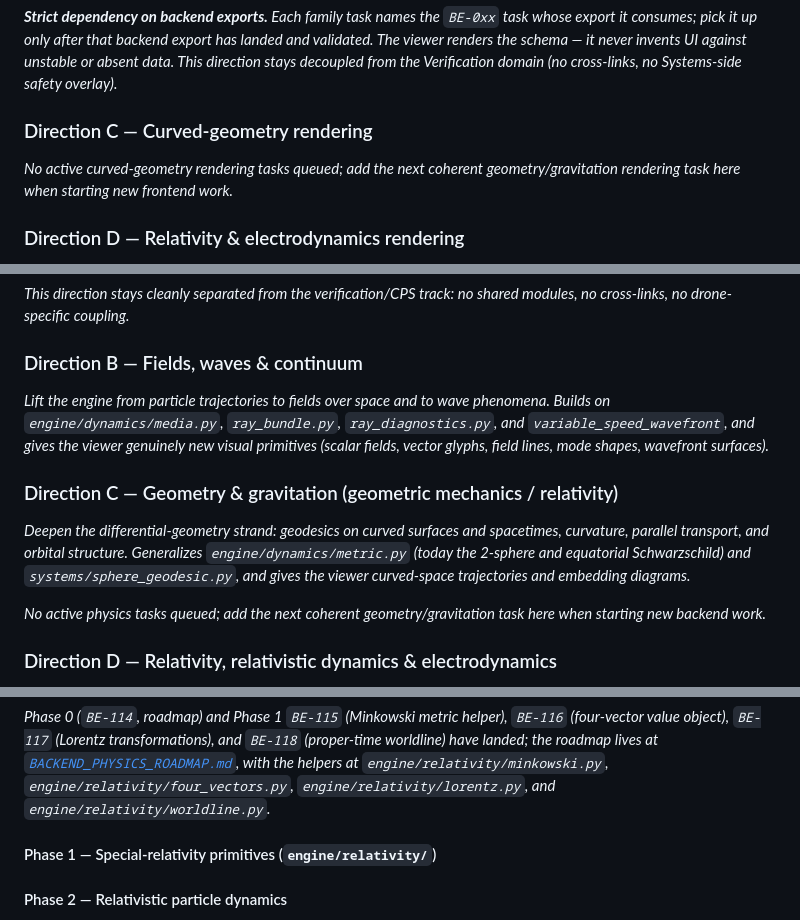
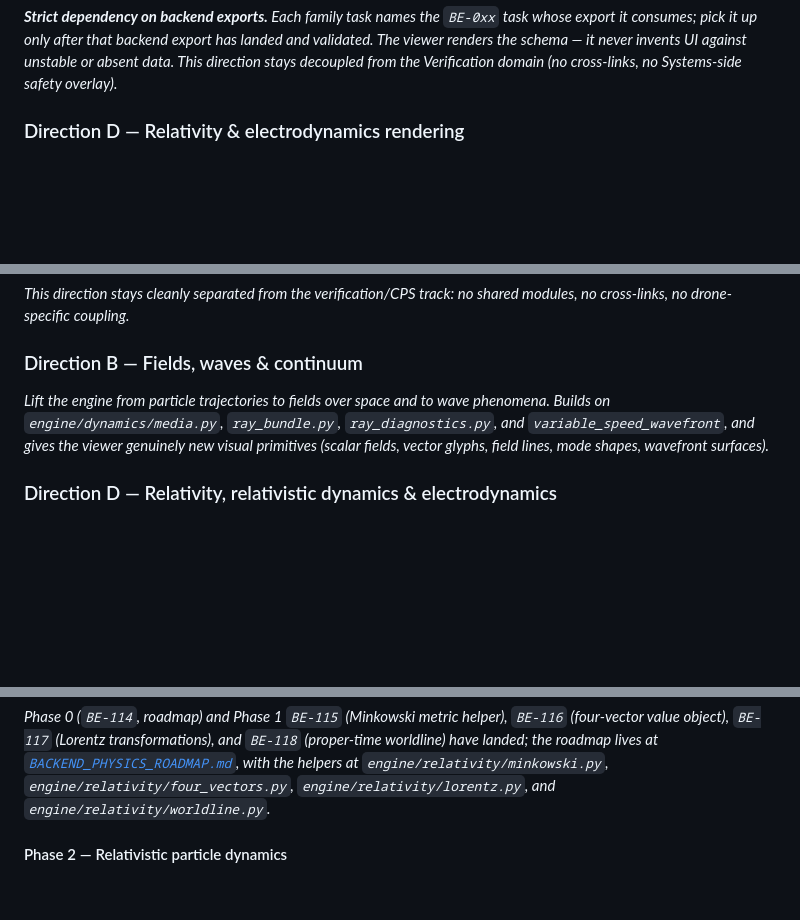
Before and after one commit to eyang07/physics-engine, a Markdown page: task-queue.md, 3 parts joined by grey strips. Rendered like a GitHub page; blank space fills up the shorter version.

Commit message:
Remove empty task-queue placeholder blocks
Drops three headers with no affiliated tasks: frontend/backend
Direction C (geometry/gravitation rendering) and the already-landed
Phase 1 special-relativity header.

Co-Authored-By: Claude Sonnet 5 <noreply@anthropic.com>

```diff
--- a/task-queue.md
+++ b/task-queue.md
@@ -47,11 +47,6 @@ whose export it consumes; pick it up only after that backend export has landed a
 validated. The viewer renders the schema — it never invents UI against unstable or
 absent data. This direction stays decoupled from the Verification domain (no
 cross-links, no Systems-side safety overlay)._
-
-### Direction C — Curved-geometry rendering
-
-_No active curved-geometry rendering tasks queued; add the next coherent
-geometry/gravitation rendering task here when starting new frontend work._
 
 ### Direction D — Relativity & electrodynamics rendering
 
@@ -173,17 +168,6 @@ phenomena. Builds on `engine/dynamics/media.py`, `ray_bundle.py`, `ray_diagnosti
 and `variable_speed_wavefront`, and gives the viewer genuinely new visual primitives
 (scalar fields, vector glyphs, field lines, mode shapes, wavefront surfaces)._
 
-### Direction C — Geometry & gravitation (geometric mechanics / relativity)
-
-_Deepen the differential-geometry strand: geodesics on curved surfaces and
-spacetimes, curvature, parallel transport, and orbital structure. Generalizes
-`engine/dynamics/metric.py` (today the 2-sphere and equatorial Schwarzschild) and
-`systems/sphere_geodesic.py`, and gives the viewer curved-space trajectories and
-embedding diagrams._
-
-_No active physics tasks queued; add the next coherent geometry/gravitation task
-here when starting new backend work._
-
 ### Direction D — Relativity, relativistic dynamics & electrodynamics
 
 _Add covariant physics depth along the staged path in `BACKEND_PHYSICS_ROADMAP.md`:
@@ -209,8 +193,6 @@ _Phase 0 (`BE-114`, roadmap) and Phase 1 `BE-115` (Minkowski metric helper),
 [`BACKEND_PHYSICS_ROADMAP.md`](BACKEND_PHYSICS_ROADMAP.md), with the helpers at
 `engine/relativity/minkowski.py`, `engine/relativity/four_vectors.py`,
 `engine/relativity/lorentz.py`, and `engine/relativity/worldline.py`._
-
-#### Phase 1 — Special-relativity primitives (`engine/relativity/`)
 
 #### Phase 2 — Relativistic particle dynamics
 
```
